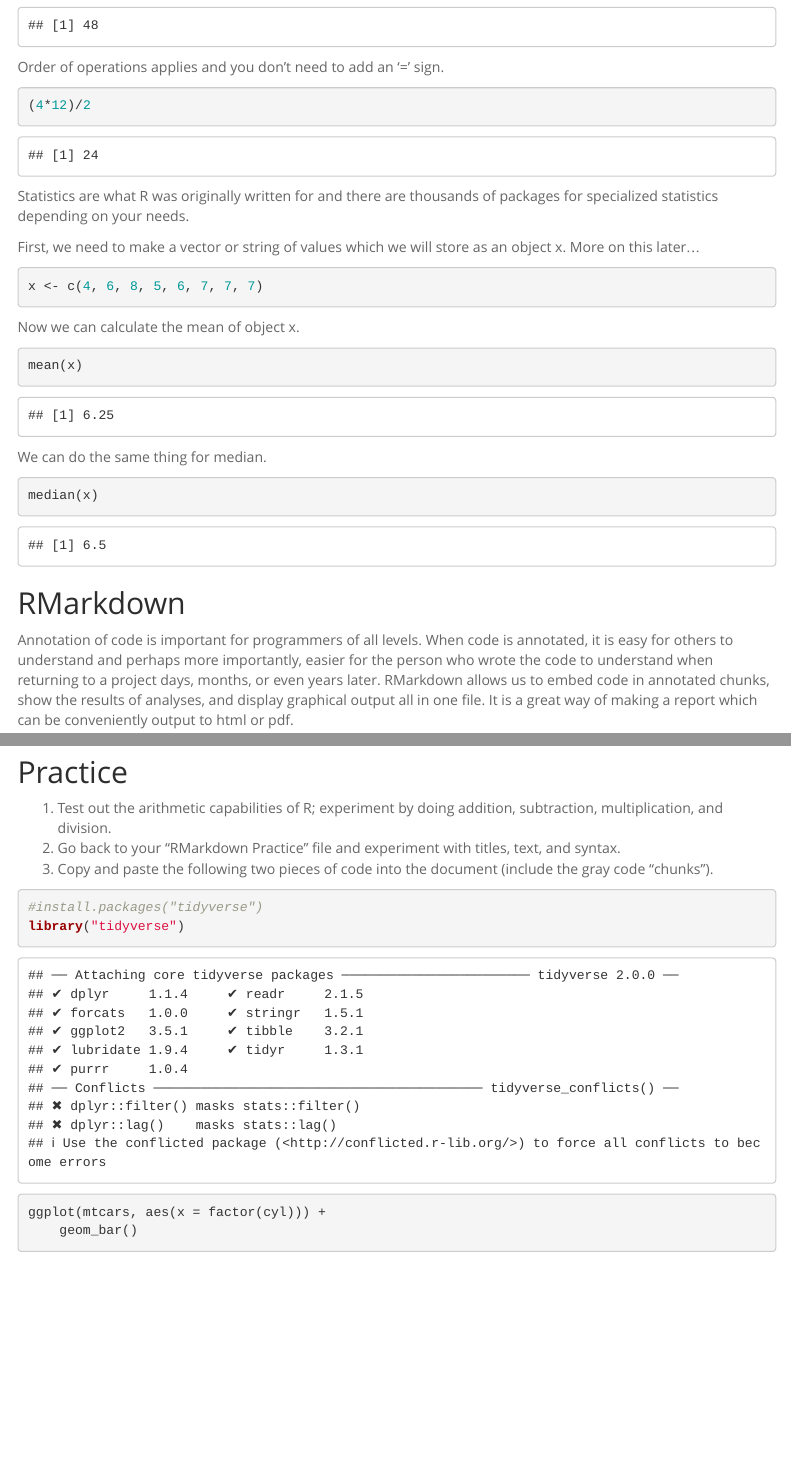
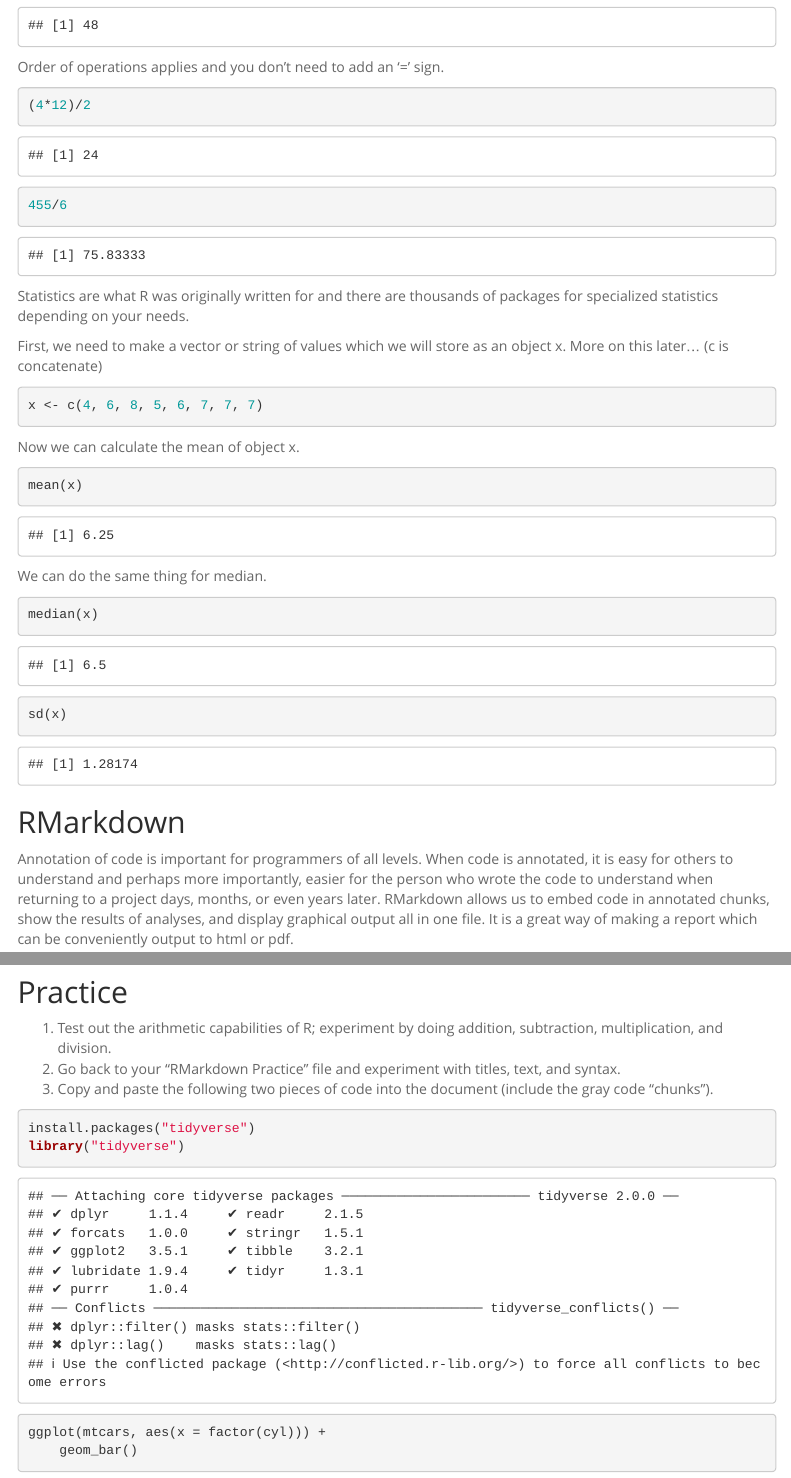
Before and after one commit to kklxxn/BIS15W2023_kkaur, an R Markdown document (lab1/lab1_2.Rmd): the page in a window 1100 px wide, from 1160 px down, and a second part further down, joined at a grey line. Rendered offline with R 4.5, knitr and Pandoc, with nearby package versions; menus at the side of the page are left out.

Commit message:
lab 1 update 1.2

````diff
--- a/lab1/lab1_2.Rmd
+++ b/lab1/lab1_2.Rmd
@@ -48,9 +48,13 @@ Order of operations applies and you don't need to add an '=' sign.
 (4*12)/2
 ```
 
+```{r}
+455/6
+```
+
 Statistics are what R was originally written for and there are thousands of packages for specialized statistics depending on your needs.
 
-First, we need to make a vector or string of values which we will store as an object x. More on this later...
+First, we need to make a vector or string of values which we will store as an object x. More on this later... (c is concatenate)
 ```{r}
 x <- c(4, 6, 8, 5, 6, 7, 7, 7)
 ```
@@ -63,6 +67,10 @@ mean(x)
 We can do the same thing for median.
 ```{r}
 median(x)
+```
+
+```{r}
+sd(x)
 ```
 
 ## RMarkdown
@@ -100,7 +108,7 @@ In order to make the html file, you need to "Knit" the file. Knitting just means
 3. Copy and paste the following two pieces of code into the document (include the gray code "chunks").
 
 ```{r}
-#install.packages("tidyverse")
+install.packages("tidyverse")
 library("tidyverse")
 ```
 
````
Also changed, not shown: lab1/lab1_2.html (added).
